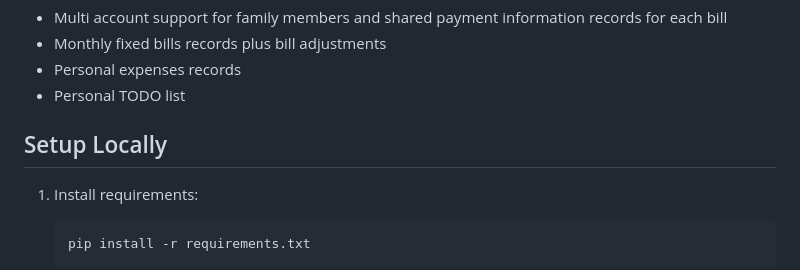
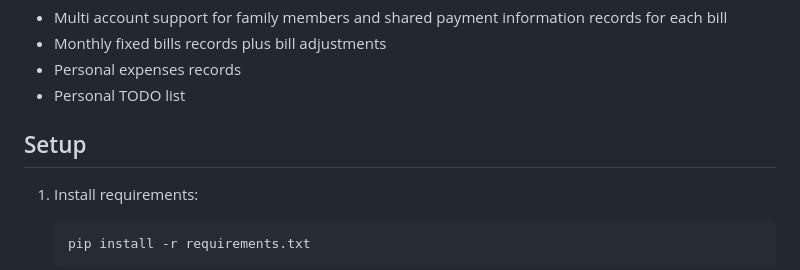
Before and after one commit to s-shifat/home-finance, a Markdown page: README.md, the part around the change. GitHub-like rendering.

```diff
--- a/README.md
+++ b/README.md
@@ -17,7 +17,7 @@ Developed and hosted on Raspberry Pi 4 with [neovim](https://github.com/s-shifat
 * Personal expenses records
 * Personal TODO list
 
-## Setup Locally
+## Setup
 
 1. Install requirements:
 
```
